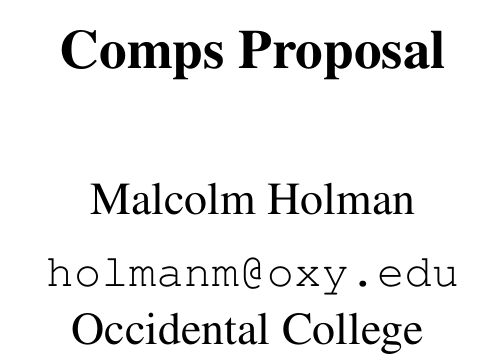
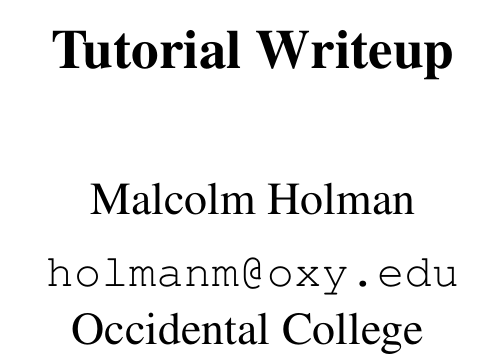
Before and after one commit to malicolm/TutorialWriteup, a LaTeX document (TutorialWriteup.tex): part of one column of page 1 of 2, cut at the place of the change. Compiled offline with pdfLaTeX.

Commit message:
updated title

```diff
--- a/TutorialWriteup.tex
+++ b/TutorialWriteup.tex
@@ -7,11 +7,11 @@
 
 
 \pdfinfo{
-    /Title (Comps Topic Proposal)
+    /Title (Tutorial Writeup)
     /Author (Malcolm Holman)
 }
 
-\title{Comps Proposal}
+\title{Tutorial Writeup}
 
 \author{Malcolm Holman}
 \affiliation{Occidental College}
```
